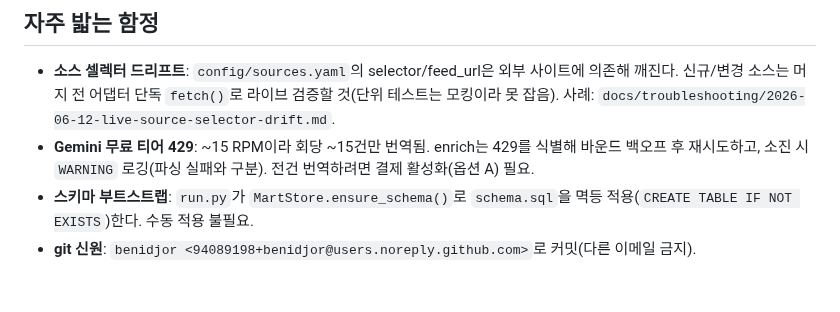
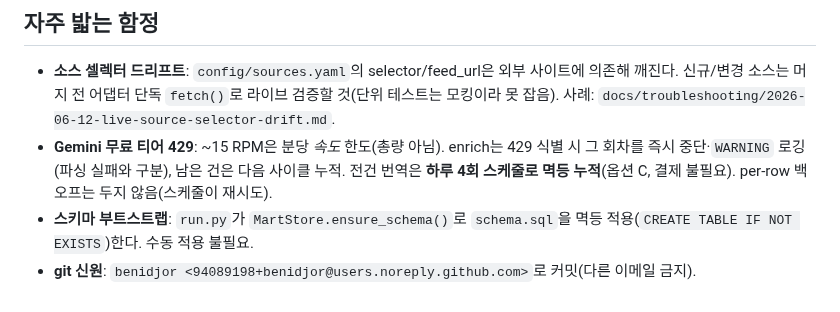
Before and after one commit to benidjor/bullet-in, a Markdown page: CLAUDE.md, the part around the change. Rendered like a GitHub page.

```diff
--- a/CLAUDE.md
+++ b/CLAUDE.md
@@ -92,6 +92,6 @@ SoT: `docs/conventions/2026-06-11-commit-pr-convention.md`. 핵심:
 - **소스 셀렉터 드리프트**: `config/sources.yaml`의 selector/feed_url은 외부 사이트에 의존해 깨진다.
   신규/변경 소스는 머지 전 어댑터 단독 `fetch()`로 라이브 검증할 것(단위 테스트는 모킹이라 못 잡음).
   사례: `docs/troubleshooting/2026-06-12-live-source-selector-drift.md`.
-- **Gemini 무료 티어 429**: ~15 RPM이라 회당 ~15건만 번역됨. enrich는 429를 식별해 바운드 백오프 후 재시도하고, 소진 시 `WARNING` 로깅(파싱 실패와 구분). 전건 번역하려면 결제 활성화(옵션 A) 필요.
+- **Gemini 무료 티어 429**: ~15 RPM은 분당 *속도* 한도(총량 아님). enrich는 429 식별 시 그 회차를 즉시 중단·`WARNING` 로깅(파싱 실패와 구분), 남은 건은 다음 사이클 누적. 전건 번역은 **하루 4회 스케줄로 멱등 누적**(옵션 C, 결제 불필요). per-row 백오프는 두지 않음(스케줄이 재시도).
 - **스키마 부트스트랩**: `run.py`가 `MartStore.ensure_schema()`로 `schema.sql`을 멱등 적용(`CREATE TABLE IF NOT EXISTS`)한다. 수동 적용 불필요.
 - **git 신원**: `benidjor <94089198+benidjor@users.noreply.github.com>`로 커밋(다른 이메일 금지).
```
Also changed, not shown: docs/runbook/live-e2e-bootstrap.md (+5 -4 lines).
